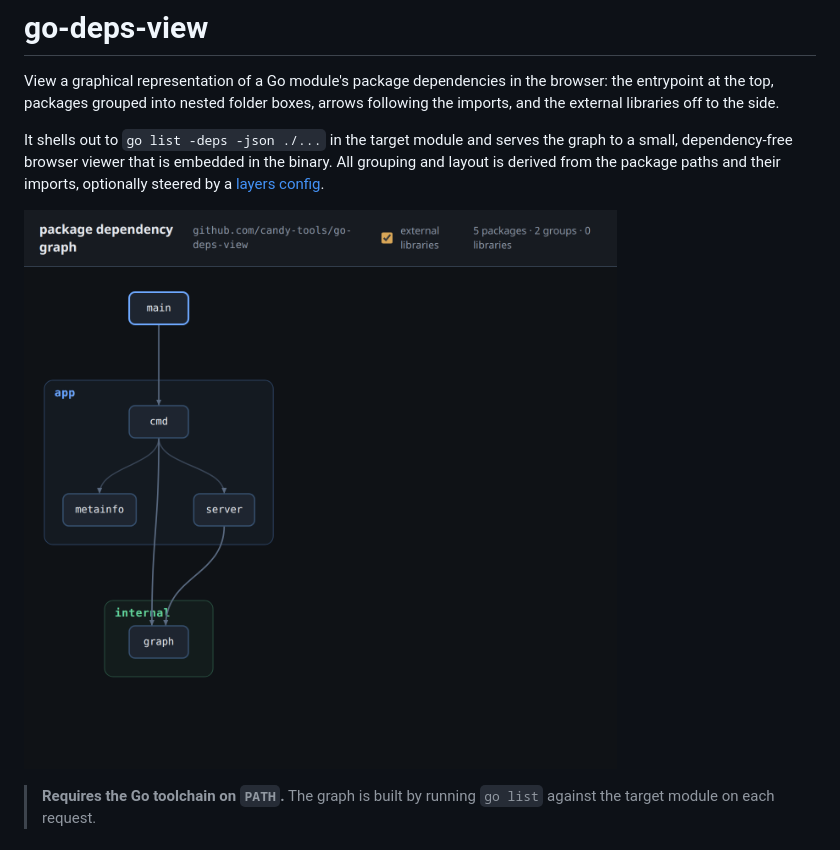
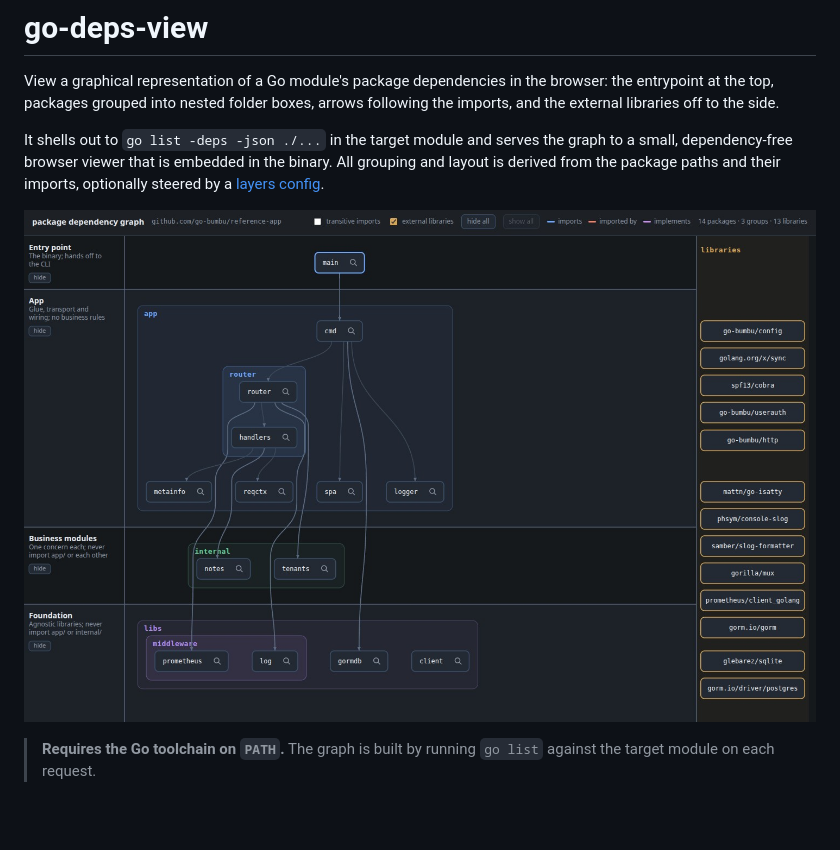
Before and after one commit to candy-tools/go-deps-view, a Markdown page: README.md, the part around the change. Rendered like a GitHub page; pictures changed too: docs/screenshot.jpg (added), docs/screenshot.png (deleted); blank space fills up the shorter version.

```diff
--- a/README.md
+++ b/README.md
@@ -9,7 +9,7 @@ graph to a small, dependency-free browser viewer that is embedded in the binary.
 All grouping and layout is derived from the package paths and their imports,
 optionally steered by a [layers config](#layers-config).
 
-![go-deps-view rendering its own package dependency graph](docs/screenshot.png)
+![go-deps-view rendering the go-bumbu reference-app's package dependency graph](docs/screenshot.jpg)
 
 > **Requires the Go toolchain on `PATH`.** The graph is built by running
 > `go list` against the target module on each request.
```
Also changed, not shown: docs/agents/releasing.md (+4 -0 lines), 1 other file.
